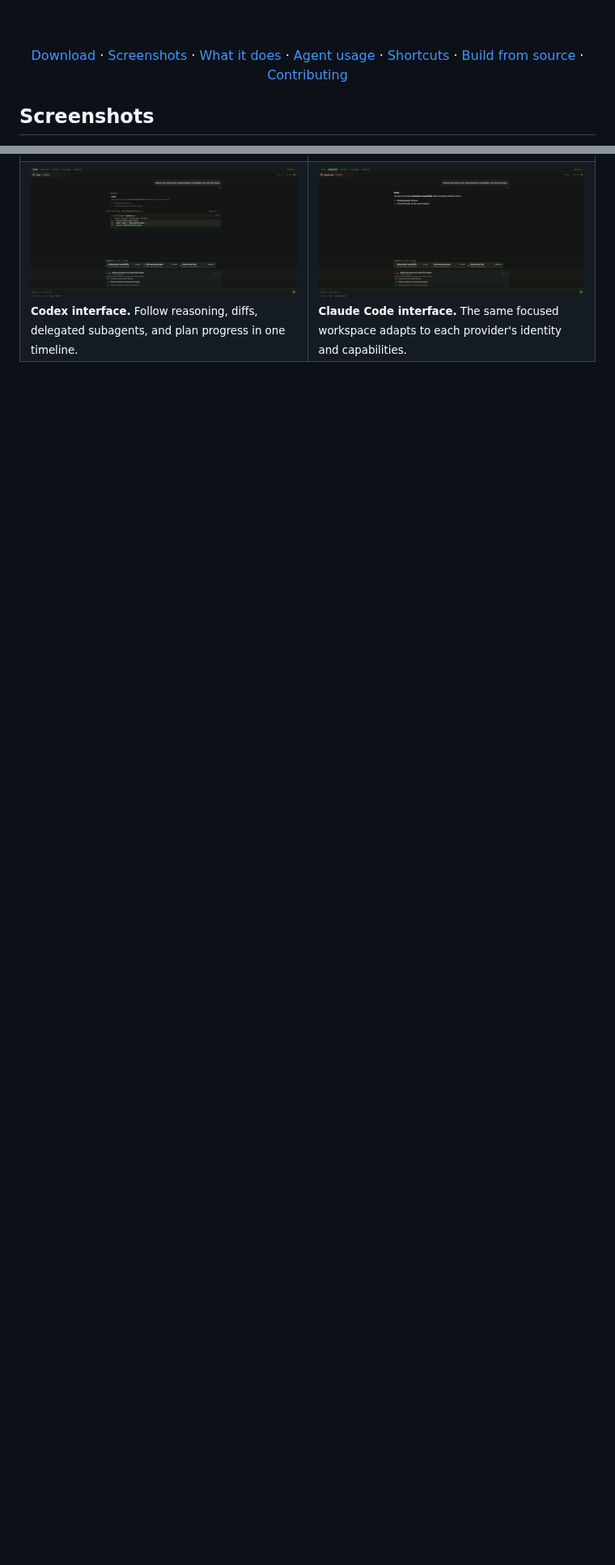
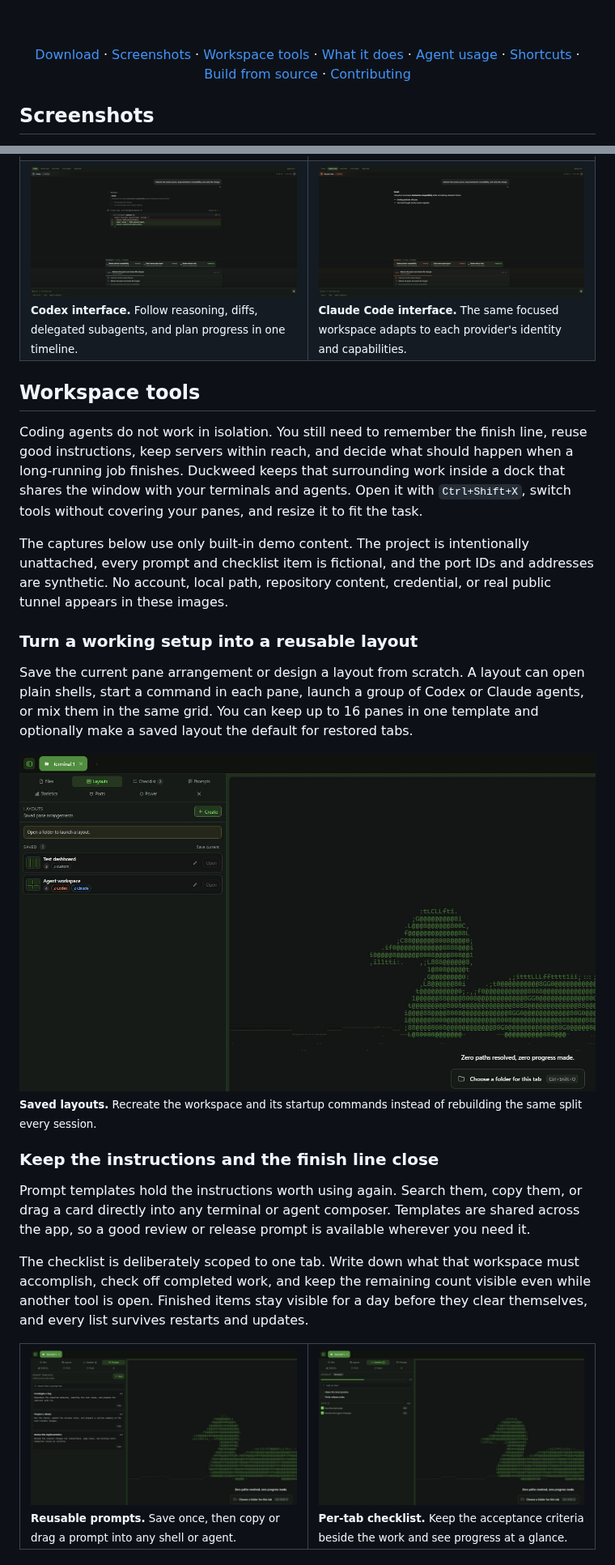
Before and after one commit to MusicMaster4/Duckweed, a Markdown page: README.md, 2 parts joined by grey strips. Shown at 81% size. Drawn GitHub-style; pictures changed too: docs/images/duckweed-tools-checklist.png (added), docs/images/duckweed-tools-layouts.png (added), docs/images/duckweed-tools-prompts.png (added); blank space fills up the shorter version.

Commit message:
docs: add workspace tools section to README

```diff
--- a/README.md
+++ b/README.md
@@ -38,6 +38,7 @@ it.
 
 <a href="#download">Download</a> ·
 <a href="#screenshots">Screenshots</a> ·
+<a href="#workspace-tools">Workspace tools</a> ·
 <a href="#what-it-does">What it does</a> ·
 <a href="#agent-usage">Agent usage</a> ·
 <a href="#keyboard-shortcuts">Shortcuts</a> ·
@@ -85,3 +86,62 @@ accounts, credentials, personal paths, or private project data are shown.
     </td>
   </tr>
 </table>
+
+## Workspace tools
+
+Coding agents do not work in isolation. You still need to remember the finish
+line, reuse good instructions, keep servers within reach, and decide what should
+happen when a long-running job finishes. Duckweed keeps that surrounding work
+inside a dock that shares the window with your terminals and agents. Open it
+with `Ctrl+Shift+X`, switch tools without covering your panes, and resize it to
+fit the task.
+
+The captures below use only built-in demo content. The project is intentionally
+unattached, every prompt and checklist item is fictional, and the port IDs and
+addresses are synthetic. No account, local path, repository content, credential,
+or real public tunnel appears in these images.
+
+### Turn a working setup into a reusable layout
+
+Save the current pane arrangement or design a layout from scratch. A layout can
+open plain shells, start a command in each pane, launch a group of Codex or
+Claude agents, or mix them in the same grid. You can keep up to 16 panes in one
+template and optionally make a saved layout the default for restored tabs.
+
+<a href="docs/images/duckweed-tools-layouts.png">
+  <img src="docs/images/duckweed-tools-layouts.png" alt="Duckweed workspace tools showing saved three-pane and four-pane layouts with startup commands" width="100%" />
+</a>
+
+<sub><strong>Saved layouts.</strong> Recreate the workspace and its startup commands instead of rebuilding the same split every session.</sub>
+
+### Keep the instructions and the finish line close
+
+Prompt templates hold the instructions worth using again. Search them, copy
+them, or drag a card directly into any terminal or agent composer. Templates are
+shared across the app, so a good review or release prompt is available wherever
+you need it.
+
+The checklist is deliberately scoped to one tab. Write down what that workspace
+must accomplish, check off completed work, and keep the remaining count visible
+even while another tool is open. Finished items stay visible for a day before
+they clear themselves, and every list survives restarts and updates.
+
+<table>
+  <tr>
+    <td width="50%" valign="top">
+      <a href="docs/images/duckweed-tools-prompts.png">
+        <img src="docs/images/duckweed-tools-prompts.png" alt="Duckweed prompt template library with reusable review, release, and debugging prompts" width="100%" />
+      </a>
+      <br />
+      <sub><strong>Reusable prompts.</strong> Save once, then copy or drag a prompt into any shell or agent.</sub>
+    </td>
+    <td width="50%" valign="top">
+      <a href="docs/images/duckweed-tools-checklist.png">
+        <img src="docs/images/duckweed-tools-checklist.png" alt="Duckweed per-tab checklist with active and completed development tasks" width="100%" />
+      </a>
+      <br />
+      <sub><strong>Per-tab checklist.</strong> Keep the acceptance criteria beside the work and see progress at a glance.</sub>
+    </td>
+  </tr>
+</table>
+
```
Also changed, not shown: other parts of README.md (+47 -6 lines), docs/images/duckweed-tools-ports.png (added), docs/images/duckweed-tools-power.png (added), 5 other files.
